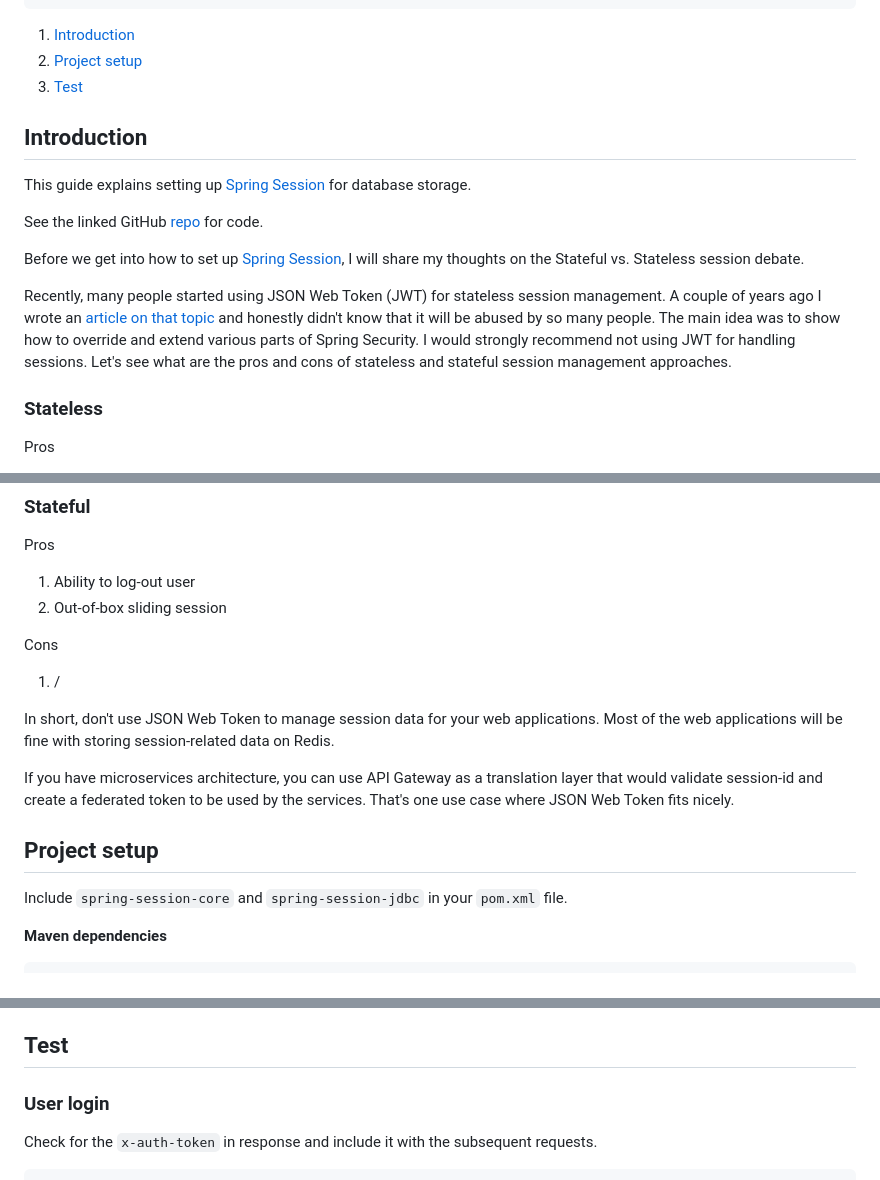
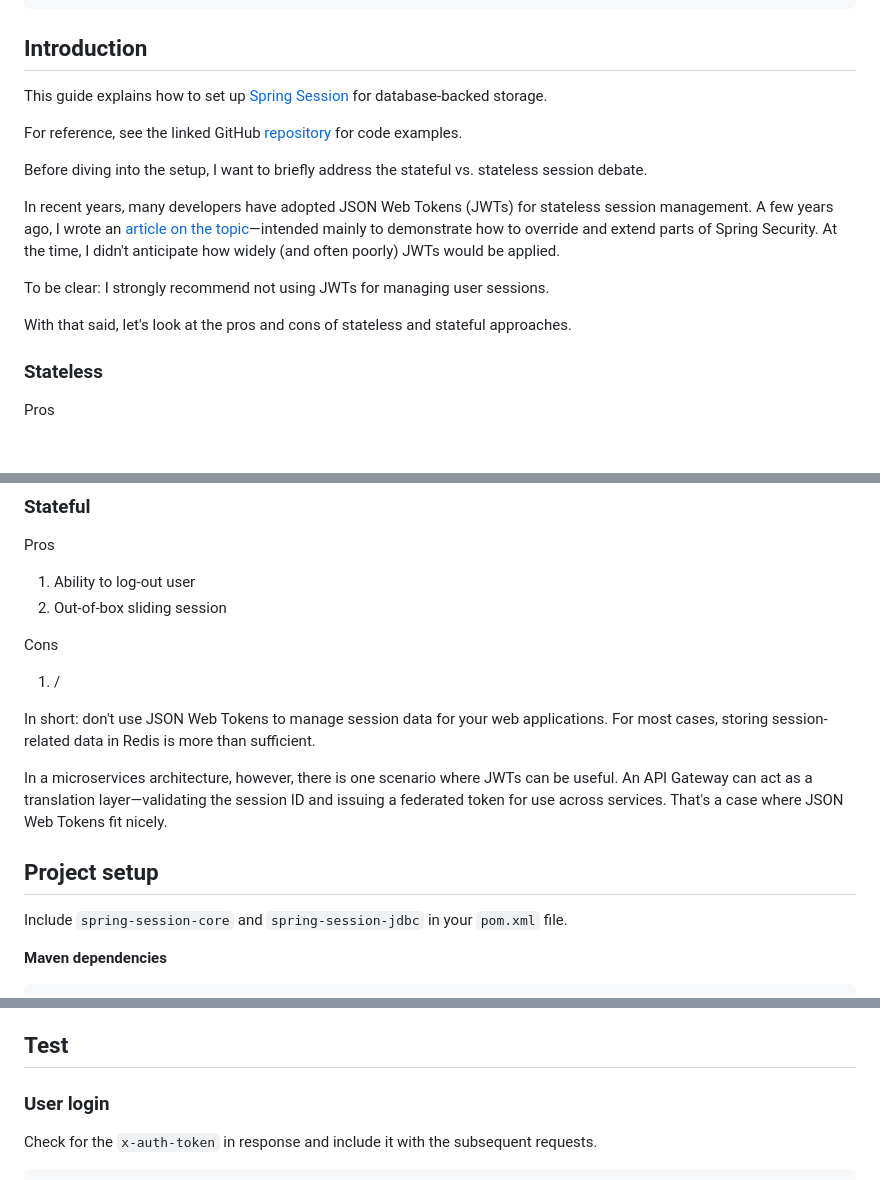
Before and after one commit to svlada/svlada.github.io, a Markdown page: posts/spring-session-tutorial.md, 3 parts joined by grey strips. Drawn GitHub-style; blank space fills up the shorter version.

Commit message:
rephrase

```diff
--- a/posts/spring-session-tutorial.md
+++ b/posts/spring-session-tutorial.md
@@ -10,19 +10,19 @@ layout: layouts/post.njk
 permalink: "spring-session-tutorial/index.html"
 ---
 
-1. <a title="Introduction: Spring Session" href="#introduction">Introduction</a>
-2. <a title="Project setup using Maven" href="#project-setup">Project setup</a>
-2. <a title="Test" href="#test">Test</a>
+## Introduction
 
-## <a name="introduction" id="introduction">Introduction</a>
+This guide explains how to set up [Spring Session](https://projects.spring.io/spring-session/) for database-backed storage.
 
-This guide explains setting up [Spring Session](https://projects.spring.io/spring-session/) for database storage.
+For reference, see the linked GitHub [repository](https://github.com/svlada/springsession-jdbc) for code examples.
 
-See the linked GitHub [repo](https://github.com/svlada/springsession-jdbc) for code.
+Before diving into the setup, I want to briefly address the stateful vs. stateless session debate.
 
-Before we get into how to set up [Spring Session](https://projects.spring.io/spring-session/), I will share my thoughts on the Stateful vs. Stateless session debate.
+In recent years, many developers have adopted JSON Web Tokens (JWTs) for stateless session management. A few years ago, I wrote an [article on the topic](http://www.svlada.com/jwt-token-authentication-with-spring-boot/)—intended mainly to demonstrate how to override and extend parts of Spring Security. At the time, I didn't anticipate how widely (and often poorly) JWTs would be applied.
 
-Recently, many people started using JSON Web Token (JWT) for stateless session management. A couple of years ago I wrote an [article on that topic](http://www.svlada.com/jwt-token-authentication-with-spring-boot/) and honestly didn't know that it will be abused by so many people. The main idea was to show how to override and extend various parts of Spring Security. I would strongly recommend not using JWT for handling sessions. Let's see what are the pros and cons of stateless and stateful session management approaches.
+To be clear: I strongly recommend not using JWTs for managing user sessions.
+
+With that said, let's look at the pros and cons of stateless and stateful approaches.
 
 ### Stateless
 
@@ -47,11 +47,11 @@ Cons
 
 1. /
 
-In short, don't use JSON Web Token to manage session data for your web applications. Most of the web applications will be fine with storing session-related data on Redis.
+In short: don't use JSON Web Tokens to manage session data for your web applications. For most cases, storing session-related data in Redis is more than sufficient.
 
-If you have microservices architecture, you can use API Gateway as a translation layer that would validate session-id and create a federated token to be used by the services. That's one use case where JSON Web Token fits nicely.
+In a microservices architecture, however, there is one scenario where JWTs can be useful. An API Gateway can act as a translation layer—validating the session ID and issuing a federated token for use across services. That's a case where JSON Web Tokens fit nicely.
 
-## <a name="project-setup" id="project-setup">Project setup</a>
+## Project setup
 
 Include ``spring-session-core`` and ``spring-session-jdbc`` in your ``pom.xml`` file.
 
@@ -131,7 +131,7 @@ The following list describes the WebSecurityConfig elements:
 3. **HttpSessionIdResolver** - Use ``HeaderHttpSessionIdResolver`` if you want to send authentication token through Http headers. Please check the following [git commit](https://github.com/spring-projects/spring-session/commit/6f05c84aa7c1f7c4efcf2c0d3c20709a79b0785f) regarding class name changes.
 4. **@EnableJdbcHttpSession** - This annotation is needed as it exposes ``SessionRepositoryFilter`` that will use the database for storing session data.
 
-## <a name="test" id="test">Test</a>
+## Test
 
 ### User login
 
```
